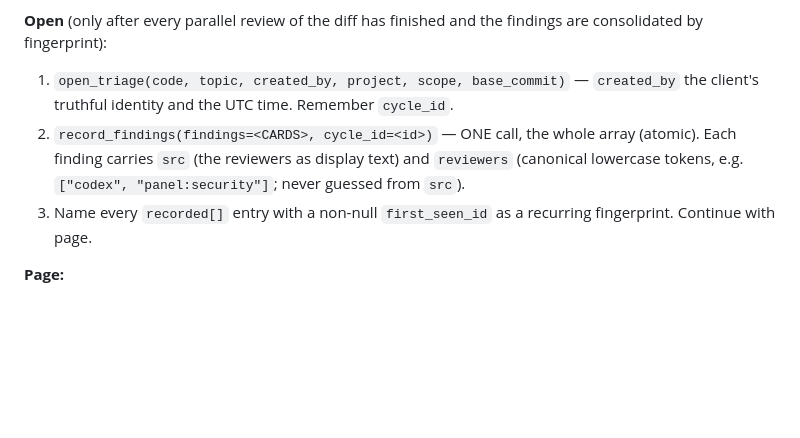
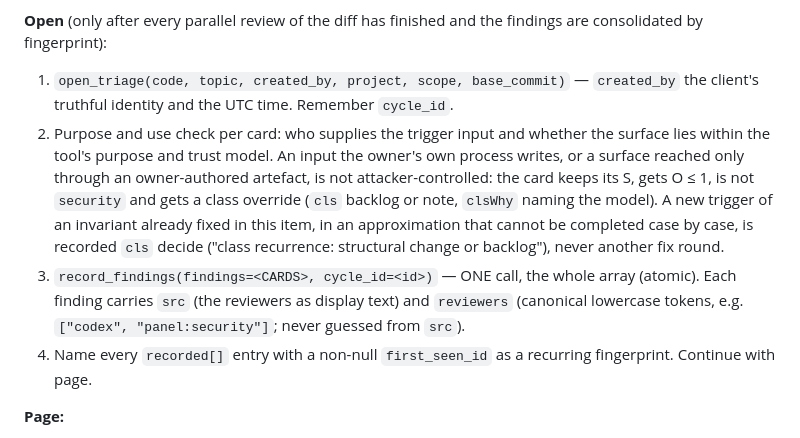
Before and after one commit to fotodeveloper/dct, a Markdown page: docs/assistant-fallbacks.md, the part around the change. GitHub-like rendering; blank space fills up the shorter version.

```diff
--- a/docs/assistant-fallbacks.md
+++ b/docs/assistant-fallbacks.md
@@ -1096,8 +1096,9 @@ Inspect first, in every mode: `export_triage(cycle=<code>, project=<slug>)`. No
 **Open** (only after every parallel review of the diff has finished and the findings are consolidated by fingerprint):
 
 1. `open_triage(code, topic, created_by, project, scope, base_commit)` — `created_by` the client's truthful identity and the UTC time. Remember `cycle_id`.
-2. `record_findings(findings=<CARDS>, cycle_id=<id>)` — ONE call, the whole array (atomic). Each finding carries `src` (the reviewers as display text) and `reviewers` (canonical lowercase tokens, e.g. `["codex", "panel:security"]`; never guessed from `src`).
-3. Name every `recorded[]` entry with a non-null `first_seen_id` as a recurring fingerprint. Continue with page.
+2. Purpose and use check per card: who supplies the trigger input and whether the surface lies within the tool's purpose and trust model. An input the owner's own process writes, or a surface reached only through an owner-authored artefact, is not attacker-controlled: the card keeps its S, gets O ≤ 1, is not `security` and gets a class override (`cls` backlog or note, `clsWhy` naming the model). A new trigger of an invariant already fixed in this item, in an approximation that cannot be completed case by case, is recorded `cls` decide ("class recurrence: structural change or backlog"), never another fix round.
+3. `record_findings(findings=<CARDS>, cycle_id=<id>)` — ONE call, the whole array (atomic). Each finding carries `src` (the reviewers as display text) and `reviewers` (canonical lowercase tokens, e.g. `["codex", "panel:security"]`; never guessed from `src`).
+4. Name every `recorded[]` entry with a non-null `first_seen_id` as a recurring fingerprint. Continue with page.
 
 **Page:**
 
```
Also changed, not shown: dct/assets/codex-triage.md (+9 -2 lines), 1 other file.
